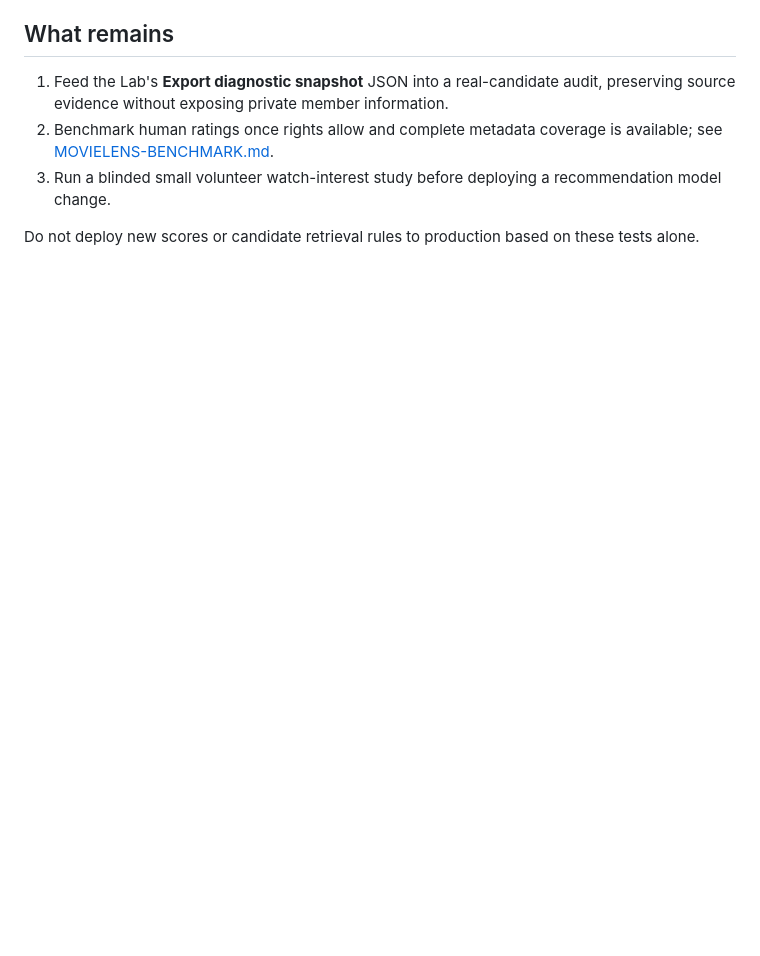
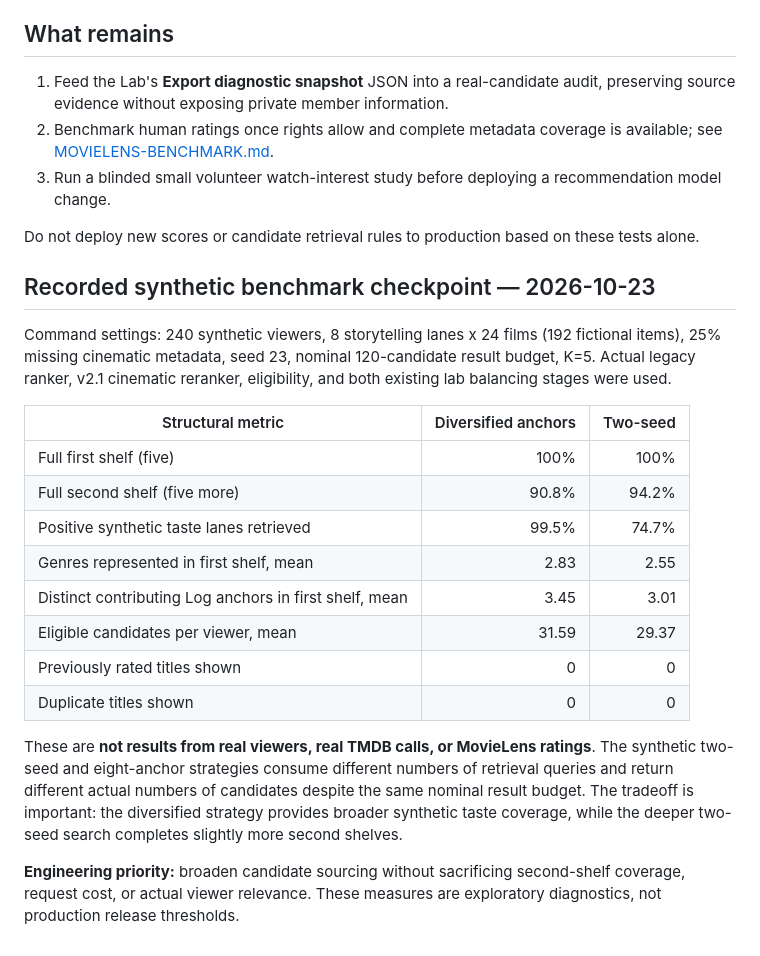
Before and after one commit to tamia-sys/afterlogue-lab, a Markdown page: docs/SCALE-TESTING.md, the part around the change. GitHub-like rendering; blank space fills up the shorter version.

Commit message:
Record reproducible 240-persona stress comparison and retrieval tradeoff

```diff
--- a/docs/SCALE-TESTING.md
+++ b/docs/SCALE-TESTING.md
@@ -57,3 +57,23 @@ Never force out-of-taste titles into the main five to make a diversity metric lo
 3. Run a blinded small volunteer watch-interest study before deploying a recommendation model change.
 
 Do not deploy new scores or candidate retrieval rules to production based on these tests alone.
+
+
+## Recorded synthetic benchmark checkpoint — 2026-10-23
+
+Command settings: 240 synthetic viewers, 8 storytelling lanes x 24 films (192 fictional items), 25% missing cinematic metadata, seed 23, nominal 120-candidate result budget, K=5. Actual legacy ranker, v2.1 cinematic reranker, eligibility, and both existing lab balancing stages were used.
+
+| Structural metric | Diversified anchors | Two-seed |
+|---|---:|---:|
+| Full first shelf (five) | 100% | 100% |
+| Full second shelf (five more) | 90.8% | 94.2% |
+| Positive synthetic taste lanes retrieved | 99.5% | 74.7% |
+| Genres represented in first shelf, mean | 2.83 | 2.55 |
+| Distinct contributing Log anchors in first shelf, mean | 3.45 | 3.01 |
+| Eligible candidates per viewer, mean | 31.59 | 29.37 |
+| Previously rated titles shown | 0 | 0 |
+| Duplicate titles shown | 0 | 0 |
+
+These are **not results from real viewers, real TMDB calls, or MovieLens ratings**. The synthetic two-seed and eight-anchor strategies consume different numbers of retrieval queries and return different actual numbers of candidates despite the same nominal result budget. The tradeoff is important: the diversified strategy provides broader synthetic taste coverage, while the deeper two-seed search completes slightly more second shelves.
+
+**Engineering priority:** broaden candidate sourcing without sacrificing second-shelf coverage, request cost, or actual viewer relevance. These measures are exploratory diagnostics, not production release thresholds.
```
